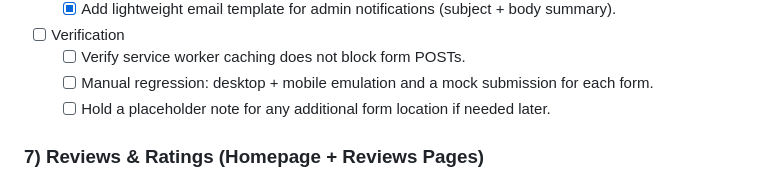
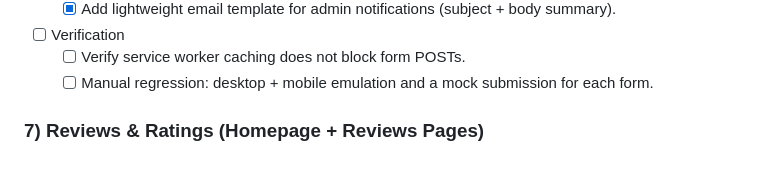
Before and after one commit to n8bar/TICKERAUTOMOTIVE, a Markdown page: docs/PLAN.md, the part around the change. Drawn GitHub-style.

Commit message:
commit: Trim MS6 verification

```diff
--- a/docs/PLAN.md
+++ b/docs/PLAN.md
@@ -51,7 +51,6 @@
 - [ ] Verification
     - [ ] Verify service worker caching does not block form POSTs.
     - [ ] Manual regression: desktop + mobile emulation and a mock submission for each form.
-    - [ ] Hold a placeholder note for any additional form location if needed later.
 
 ### 7) Reviews & Ratings (Homepage + Reviews Pages)
 - Replace static home page reviews with the latest 5-star Google and Yelp reviews.
```
